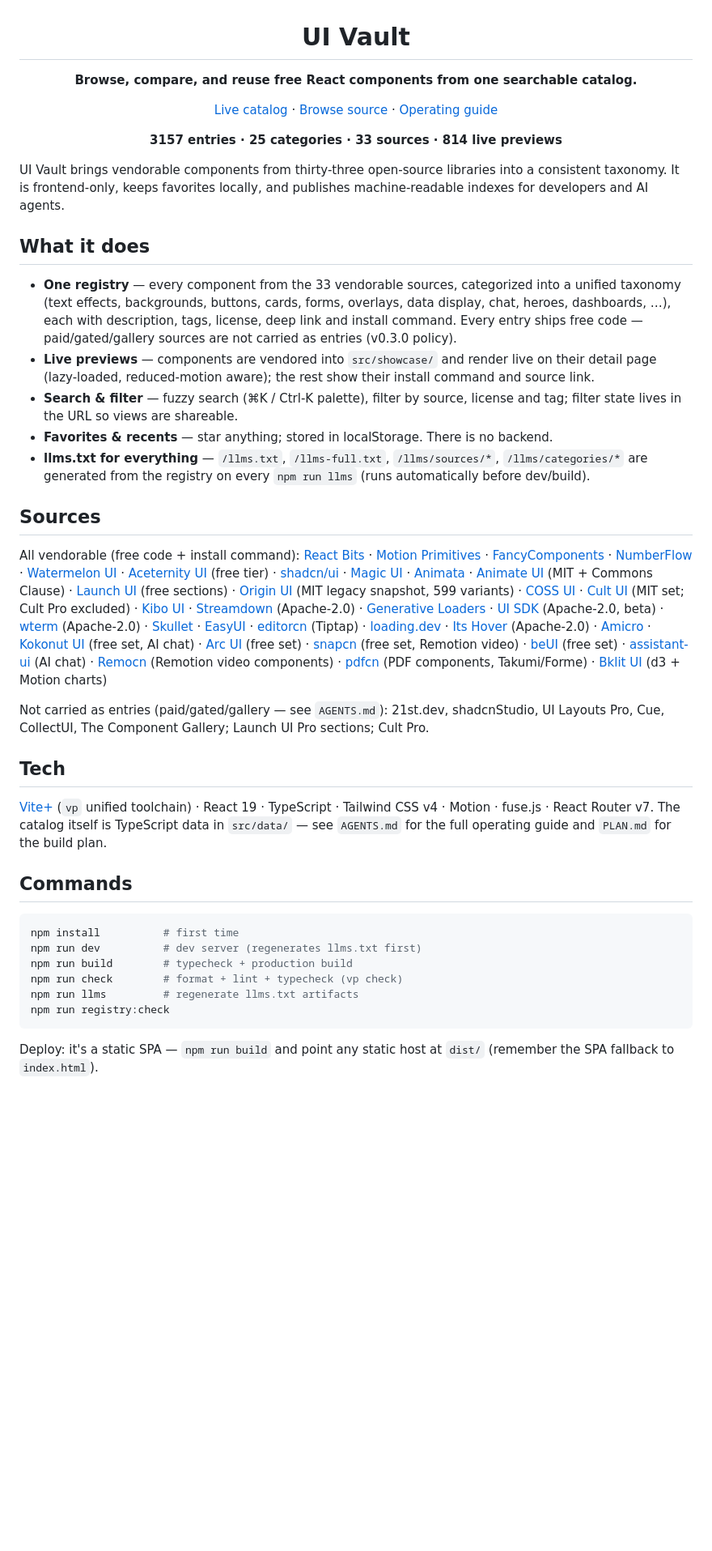
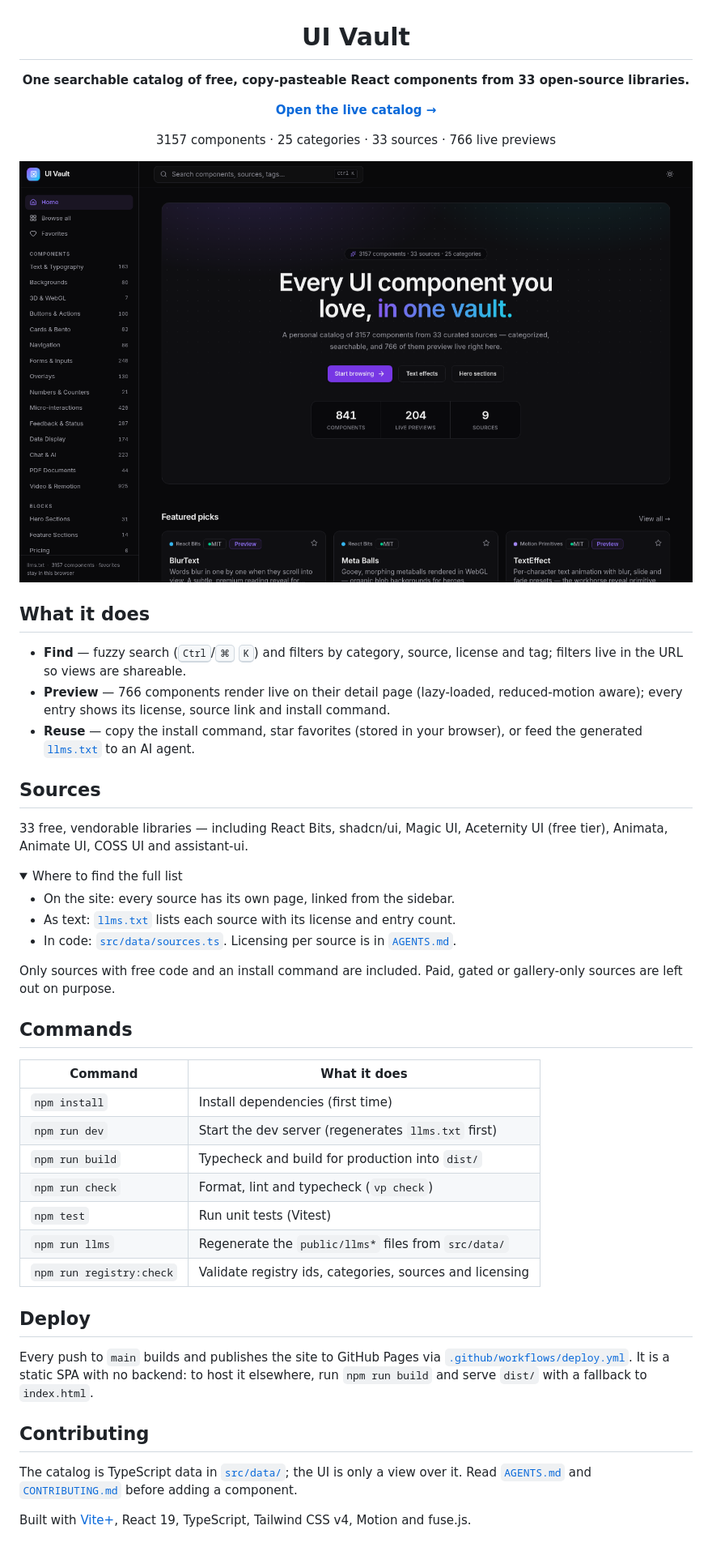
Before and after one commit to sanketpatel32/ui-vault, a Markdown page: README.md, the part around the change. Shown at 81% size. GitHub-like rendering; pictures changed too: docs/screenshot.png (added); folded sections open; blank space fills up the shorter version.

Commit message:
docs: rewrite README as a short intro with live-site screenshot

````diff
--- a/README.md
+++ b/README.md
@@ -2,77 +2,55 @@
 
 # UI Vault
 
-**Browse, compare, and reuse free React components from one searchable catalog.**
+**One searchable catalog of free, copy-pasteable React components from 33 open-source libraries.**
 
-[Live catalog](https://sanketpatel32.github.io/ui-vault/) · [Browse source](src/data/) · [Operating guide](AGENTS.md)
+[**Open the live catalog →**](https://sanketpatel32.github.io/ui-vault/)
 
-**3157 entries · 25 categories · 33 sources · 814 live previews**
+3157 components · 25 categories · 33 sources · 766 live previews
+
+[![UI Vault home page](docs/screenshot.png)](https://sanketpatel32.github.io/ui-vault/)
 
 </div>
 
-UI Vault brings vendorable components from thirty-three open-source libraries into a consistent taxonomy. It is frontend-only, keeps favorites locally, and publishes machine-readable indexes for developers and AI agents.
-
 ## What it does
 
-- **One registry** — every component from the 33 vendorable sources, categorized into a
-  unified taxonomy (text effects, backgrounds, buttons, cards, forms, overlays, data display,
-  chat, heroes, dashboards, …), each with description, tags, license, deep link and install
-  command. Every entry ships free code — paid/gated/gallery sources are not carried as
-  entries (v0.3.0 policy).
-- **Live previews** — components are vendored into `src/showcase/` and render live on
-  their detail page (lazy-loaded, reduced-motion aware); the rest show their install
-  command and source link.
-- **Search & filter** — fuzzy search (⌘K / Ctrl-K palette), filter by source, license and tag;
-  filter state lives in the URL so views are shareable.
-- **Favorites & recents** — star anything; stored in localStorage. There is no backend.
-- **llms.txt for everything** — `/llms.txt`, `/llms-full.txt`, `/llms/sources/*`, `/llms/categories/*`
-  are generated from the registry on every `npm run llms` (runs automatically before dev/build).
+- **Find** — fuzzy search (<kbd>Ctrl</kbd>/<kbd>⌘</kbd> <kbd>K</kbd>) and filters by category, source, license and tag; filters live in the URL so views are shareable.
+- **Preview** — 766 components render live on their detail page (lazy-loaded, reduced-motion aware); every entry shows its license, source link and install command.
+- **Reuse** — copy the install command, star favorites (stored in your browser), or feed the generated [`llms.txt`](https://sanketpatel32.github.io/ui-vault/llms.txt) to an AI agent.
 
 ## Sources
 
-All vendorable (free code + install command): [React Bits](https://reactbits.dev) ·
-[Motion Primitives](https://motion-primitives.com) ·
-[FancyComponents](https://fancycomponents.dev) · [NumberFlow](https://number-flow.barvian.me) ·
-[Watermelon UI](https://watermelon.sh) · [Aceternity UI](https://ui.aceternity.com) (free tier) ·
-[shadcn/ui](https://ui.shadcn.com) · [Magic UI](https://magicui.design) ·
-[Animata](https://animata.design) · [Animate UI](https://animate-ui.com) (MIT + Commons Clause) ·
-[Launch UI](https://www.launchuicomponents.com) (free sections) ·
-[Origin UI](https://coss.com/origin) (MIT legacy snapshot, 599 variants) ·
-[COSS UI](https://coss.com/ui) · [Cult UI](https://cult-ui.com) (MIT set; Cult Pro excluded) · [Kibo UI](https://www.kibo-ui.com) ·
-[Streamdown](https://streamdown.ai) (Apache-2.0) · [Generative Loaders](https://generativeloaders.com) ·
-[UI SDK](https://ui-sdk.dev) (Apache-2.0, beta) · [wterm](https://wterm.dev) (Apache-2.0) ·
-[Skullet](https://skullet.lochie.me) ·
-[EasyUI](https://easyui.site) · [editorcn](https://www.rtecn.space) (Tiptap) ·
-[loading.dev](https://loading.dev) · [Its Hover](https://itshover.com) (Apache-2.0) ·
-[Amicro](https://amicro.vercel.app) ·
-[Kokonut UI](https://kokonutui.com) (free set, AI chat) ·
-[Arc UI](https://uiarc.dev) (free set) ·
-[snapcn](https://snapcn.dev) (free set, Remotion video) ·
-[beUI](https://beui.dev) (free set) ·
-[assistant-ui](https://www.assistant-ui.com) (AI chat) ·
-[Remocn](https://remocn.dev) (Remotion video components) ·
-[pdfcn](https://pdfcn.dev) (PDF components, Takumi/Forme) ·
-[Bklit UI](https://bklit.com) (d3 + Motion charts)
+33 free, vendorable libraries — including React Bits, shadcn/ui, Magic UI, Aceternity UI (free tier), Animata, Animate UI, COSS UI and assistant-ui.
 
-Not carried as entries (paid/gated/gallery — see `AGENTS.md`): 21st.dev, shadcnStudio,
-UI Layouts Pro, Cue, CollectUI, The Component Gallery; Launch UI Pro sections; Cult Pro.
+<details>
+<summary>Where to find the full list</summary>
 
-## Tech
+- On the site: every source has its own page, linked from the sidebar.
+- As text: [`llms.txt`](https://sanketpatel32.github.io/ui-vault/llms.txt) lists each source with its license and entry count.
+- In code: [`src/data/sources.ts`](src/data/sources.ts). Licensing per source is in [`AGENTS.md`](AGENTS.md#sources--licensing-researched-2026-08-29).
 
-[Vite+](https://viteplus.dev) (`vp` unified toolchain) · React 19 · TypeScript · Tailwind CSS v4 ·
-Motion · fuse.js · React Router v7. The catalog itself is TypeScript data in `src/data/` — see
-`AGENTS.md` for the full operating guide and `PLAN.md` for the build plan.
+Only sources with free code and an install command are included. Paid, gated or gallery-only sources are left out on purpose.
+
+</details>
 
 ## Commands
 
-```bash
-npm install          # first time
-npm run dev          # dev server (regenerates llms.txt first)
-npm run build        # typecheck + production build
-npm run check        # format + lint + typecheck (vp check)
-npm run llms         # regenerate llms.txt artifacts
-npm run registry:check
-```
+| Command                  | What it does                                             |
+| ------------------------ | -------------------------------------------------------- |
+| `npm install`            | Install dependencies (first time)                        |
+| `npm run dev`            | Start the dev server (regenerates `llms.txt` first)      |
+| `npm run build`          | Typecheck and build for production into `dist/`          |
+| `npm run check`          | Format, lint and typecheck (`vp check`)                  |
+| `npm test`               | Run unit tests (Vitest)                                  |
+| `npm run llms`           | Regenerate the `public/llms*` files from `src/data/`     |
+| `npm run registry:check` | Validate registry ids, categories, sources and licensing |
 
-Deploy: it's a static SPA — `npm run build` and point any static host at `dist/`
-(remember the SPA fallback to `index.html`).
+## Deploy
+
+Every push to `main` builds and publishes the site to GitHub Pages via [`.github/workflows/deploy.yml`](.github/workflows/deploy.yml). It is a static SPA with no backend: to host it elsewhere, run `npm run build` and serve `dist/` with a fallback to `index.html`.
+
+## Contributing
+
+The catalog is TypeScript data in [`src/data/`](src/data/); the UI is only a view over it. Read [`AGENTS.md`](AGENTS.md) and [`CONTRIBUTING.md`](CONTRIBUTING.md) before adding a component.
+
+Built with [Vite+](https://viteplus.dev), React 19, TypeScript, Tailwind CSS v4, Motion and fuse.js.
````
